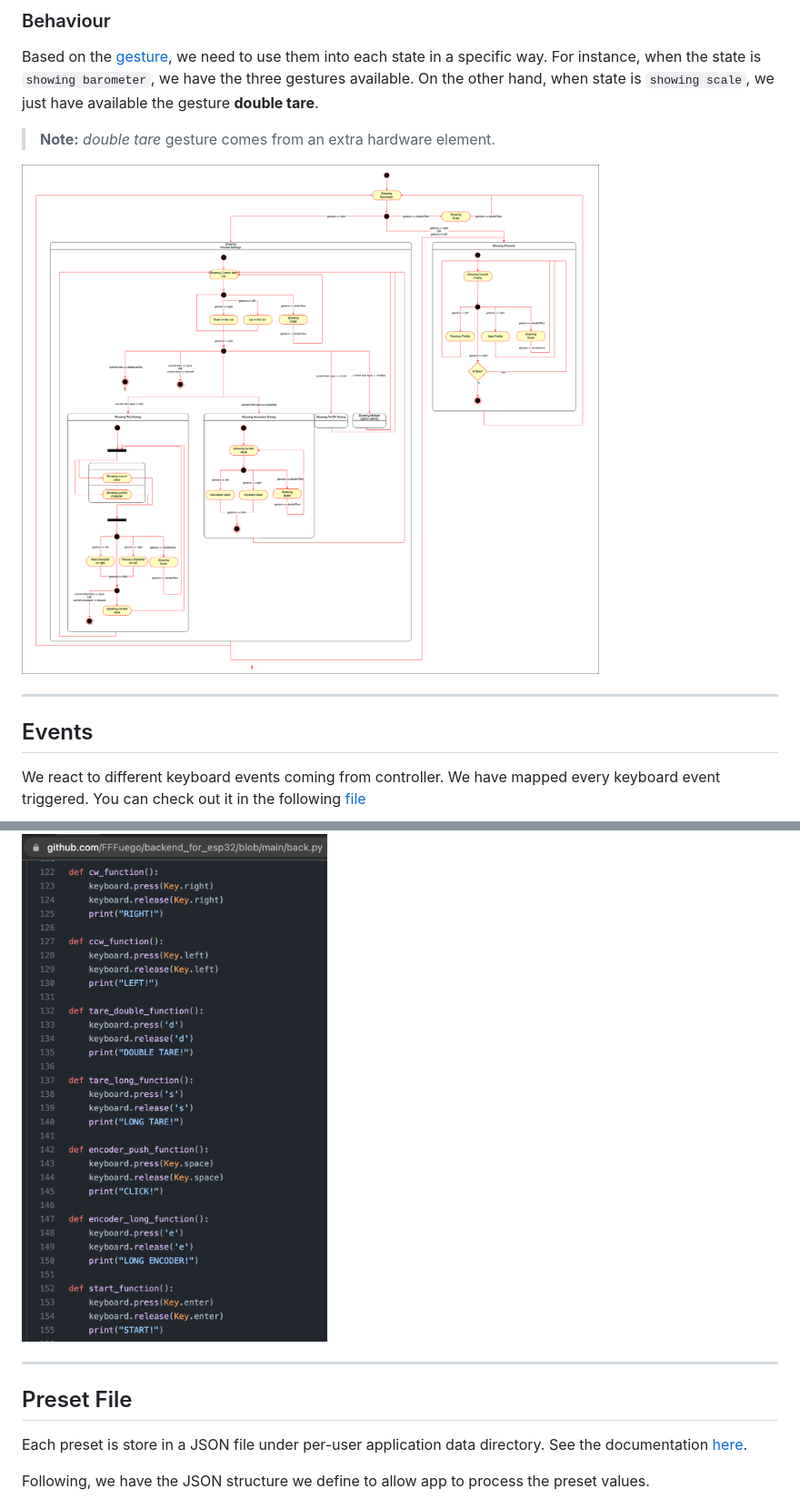
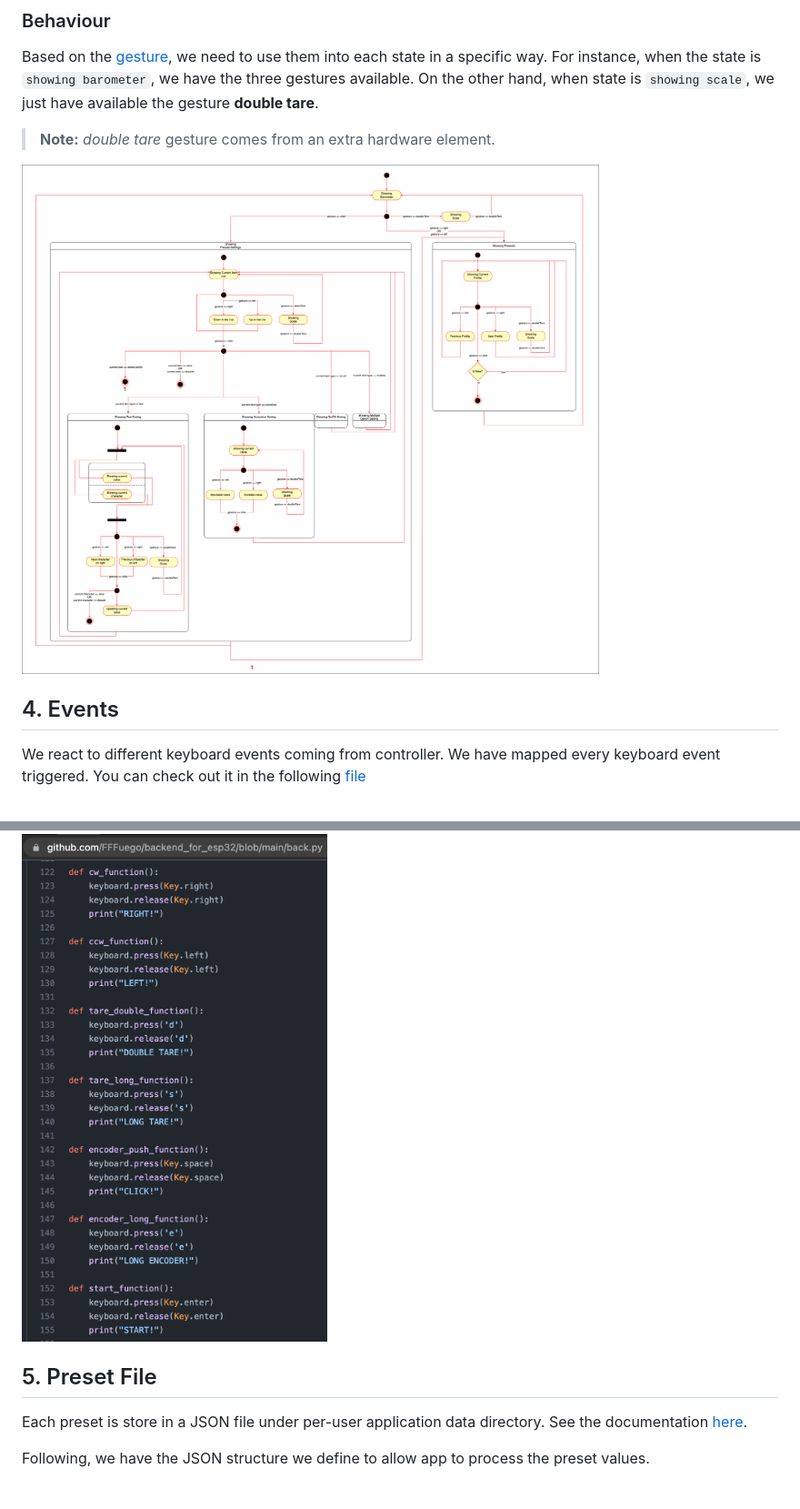
Before and after one commit to MeticulousHome/meticulous-dial, a Markdown page: README.md, 2 parts joined by grey strips. Shown at 91% size. Drawn GitHub-style.

```diff
--- a/README.md
+++ b/README.md
@@ -57,19 +74,17 @@ Based on the [gesture](#gestures), we need to use them into each state in a spec
 > **Note:** _double tare_ gesture comes from an extra hardware element.
 
 
-<img src="./public/Dial-State_V2.png" width=500/>
+<img src="./public/Dial-State_V2.png" width=800/>
 
----
 
-## Events
+## 4. Events
 
 We react to different keyboard events coming from controller. We have mapped every keyboard event triggered. You can check out it in the following [file](https://github.com/FFFuego/backend_for_esp32/blob/main/back.py#L122)
 
 <img src="./public/keyboard-events.png" width=300/>
 
----
 
-## Preset File
+## 5. Preset File
 
 Each preset is store in a JSON file under per-user application data directory. See the documentation [here](https://github.com/electron/electron/blob/main/docs/api/app.md#appgetpathname).
 
```
Also changed, not shown: other parts of README.md (+23 -6 lines), public/circular-screens.png (added), public/clockwise-gesture.png, public/horizontal-screens.png (added), public/keyboard-screen.png (added), public/vertical-screens.png (added).
